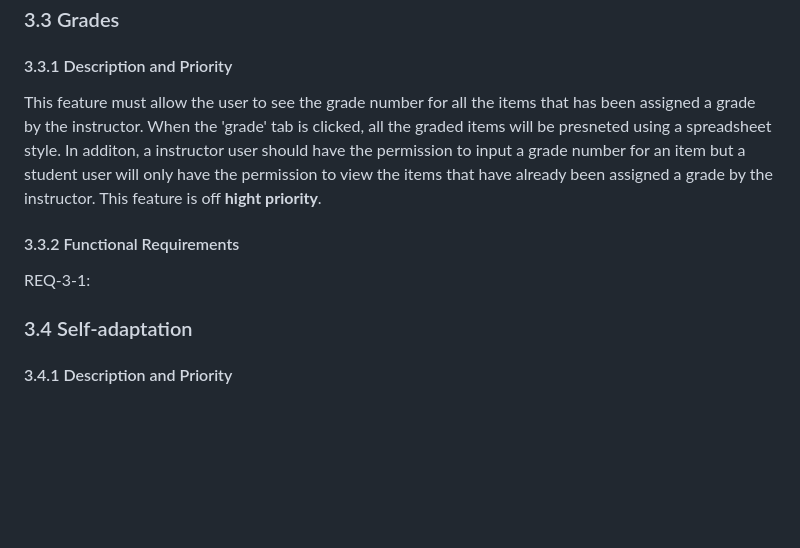
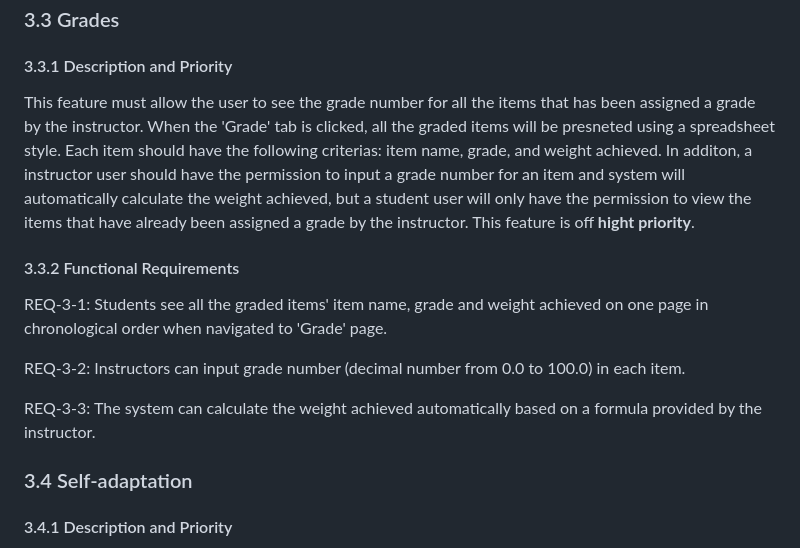
Before and after one commit to stephenneale/seng371-group16, a Markdown page: as-developers/rd.md, the part around the change. Rendered like a GitHub page; blank space fills up the shorter version.

```diff
--- a/as-developers/rd.md
+++ b/as-developers/rd.md
@@ -105,9 +105,14 @@ submit anything further.
 ### 3.3 Grades
 
 #### 3.3.1 Description and Priority
-This feature must allow the user to see the grade number for all the items that has been assigned a grade by the instructor. When the 'grade' tab is clicked, all the graded items will be presneted using a spreadsheet style. In additon, a instructor user should have the permission to input a grade number for an item but a student user will only have the permission to view the items that have already been assigned a grade by the instructor. This feature is off **hight priority**.
+This feature must allow the user to see the grade number for all the items that has been assigned a grade by the instructor. When the 'Grade' tab is clicked, all the graded items will be presneted using a spreadsheet style. Each item should have the following criterias: item name, grade, and weight achieved. In additon, a instructor user should have the permission to input a grade number for an item and system will automatically calculate the weight achieved, but a student user will only have the permission to view the items that have already been assigned a grade by the instructor. This feature is off **hight priority**.
+
 #### 3.3.2 Functional Requirements
-REQ-3-1:
+REQ-3-1: Students see all the graded items' item name, grade and weight achieved on one page in chronological order when navigated to 'Grade' page.
+
+REQ-3-2: Instructors can input grade number (decimal number from 0.0 to 100.0) in each item.
+
+REQ-3-3: The system can calculate the weight achieved automatically based on a formula provided by the instructor.
 
 ### 3.4 Self-adaptation
 
```
